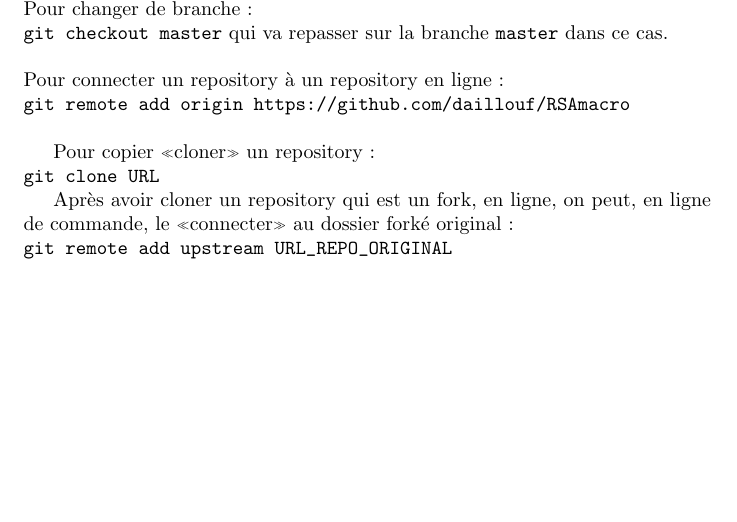
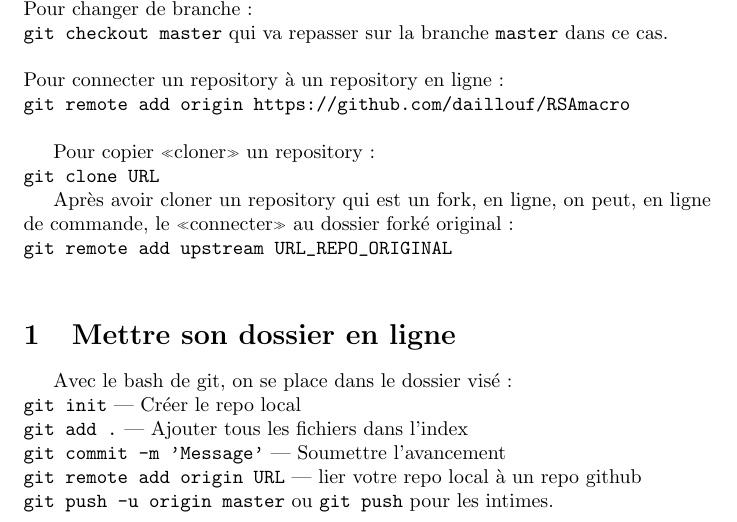
Before and after one commit to daillouf/Cours-Data-Science, a LaTeX document (git_mini_cours.tex): part of the page, cut so that both start at the same text, the shorter picture padded with empty space. Compiled offline with pdfLaTeX.

Commit message:
Ajouts de quelques commandes très utiles

```diff
--- a/git_mini_cours.tex
+++ b/git_mini_cours.tex
@@ -29,5 +29,12 @@ Pour copier «cloner» un repository :\\
 Après avoir cloner un repository qui est un fork, en ligne, on peut, en ligne de commande, le «connecter» au dossier forké original : \\
 \verb!git remote add upstream URL_REPO_ORIGINAL!\\
 
+\section{Mettre son dossier en ligne}
+Avec le bash de git, on se place dans le dossier visé :\\
+\verb!git init! — Créer le repo local\\
+\verb!git add .! — Ajouter tous les fichiers dans l'index\\
+\verb!git commit -m 'Message'! —  Soumettre l'avancement\\
+\verb!git remote add origin URL! —  lier votre repo local à un repo github\\
+\verb!git push -u origin master! ou \verb!git push! pour les intimes.\\
 
 \end{document}
```
Also changed, not shown: git_mini_cours.pdf.
